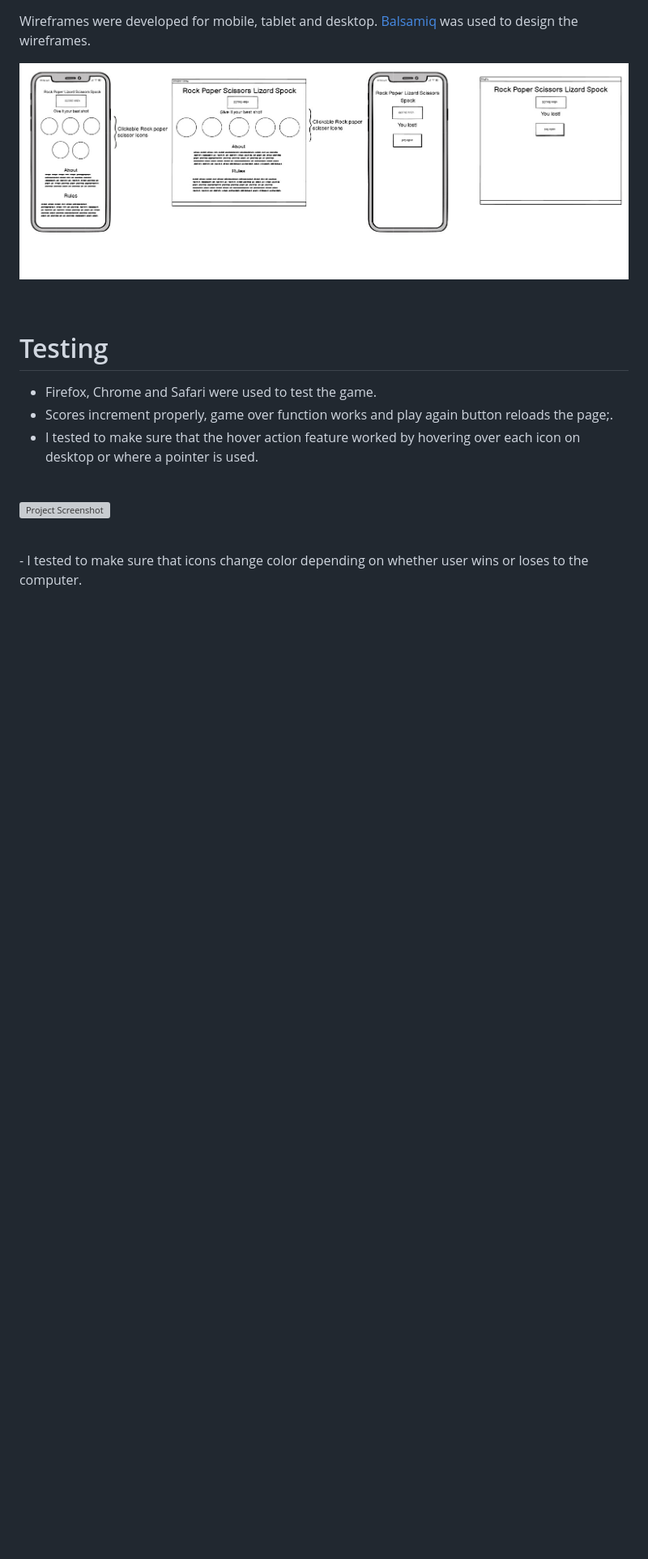
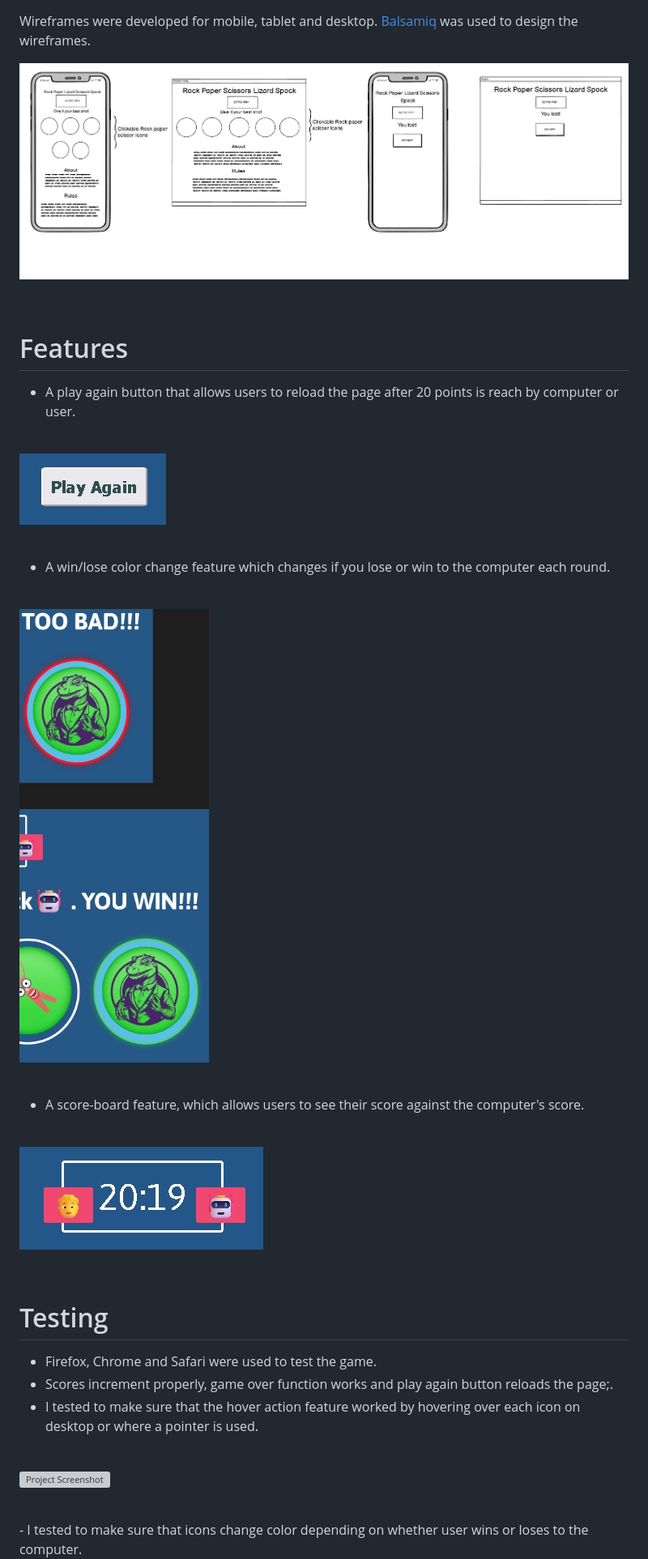
Before and after one commit to MaejorS/memorygame, a Markdown page: README.md, the part around the change printed below. Shown: that part at 81% size. Rendered like a GitHub page; blank space fills up the shorter version; grey boxes are pictures that could not be loaded.

```diff
--- a/README.md
+++ b/README.md
@@ -51,6 +51,31 @@ Wireframes were developed for mobile, tablet and desktop. [Balsamiq](https://bal
 
 <br>
 
+# Features
+- A play again button that allows users to reload the page after 20 points is reach by computer or user.
+<br>
+
+![Project Screenshot](/assets/images/playagainbuttonfeature.jpg)
+
+<br>
+
+- A win/lose color change feature which changes if you lose or win to the computer each round.
+
+<br>
+
+![Project Screenshot](/assets/images/winlosefeature.jpg)
+
+<br>
+
+- A score-board feature, which allows users to see their score against the computer's score.
+
+<br>
+
+![Project Screenshot](/assets/images/scoreboardfeature.jpg)
+
+<br>
+
+
 # Testing
 
 - Firefox, Chrome and Safari were used to test the game.
```
Also changed, not shown: other parts of README.md (+4 -0 lines).
